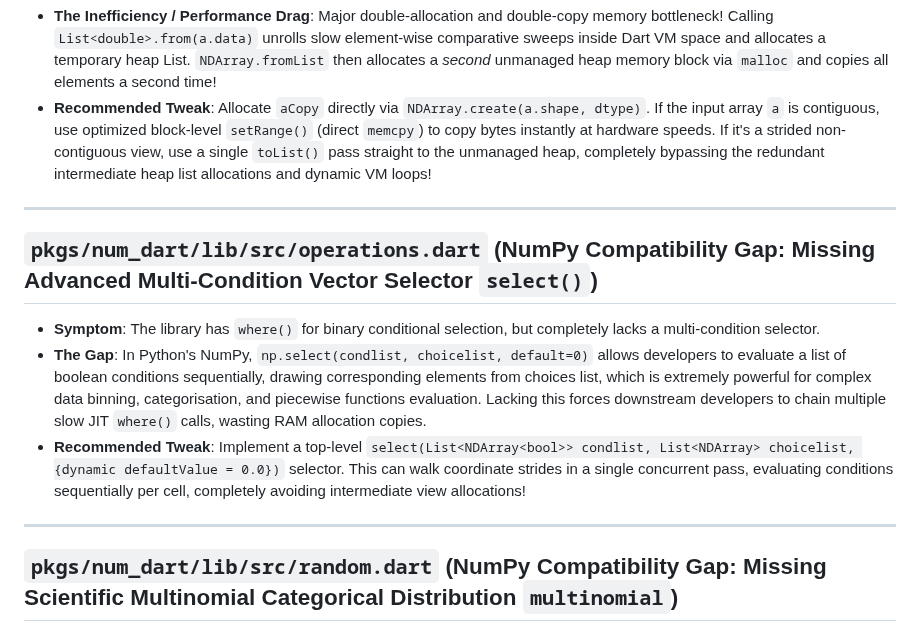
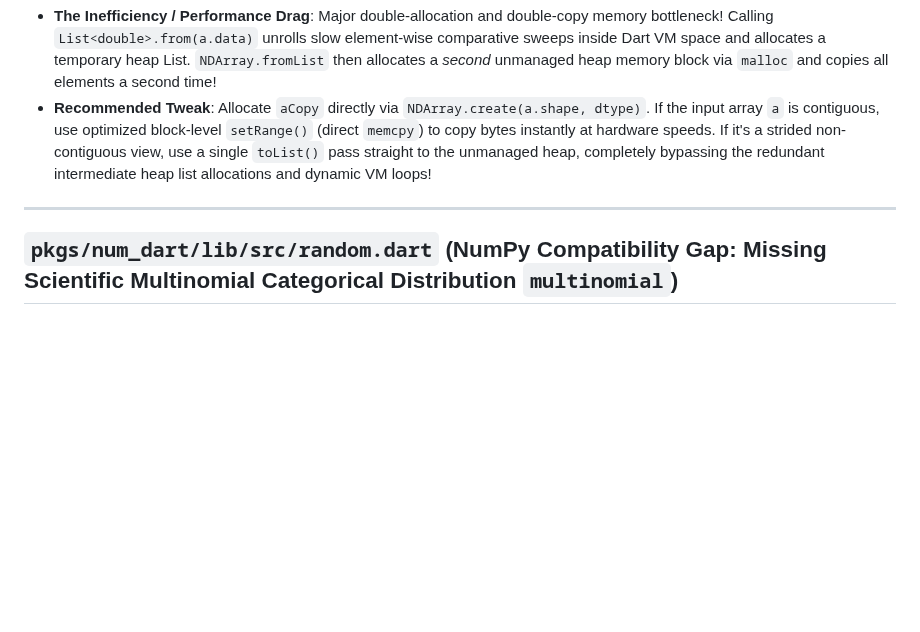
Before and after one commit to sigurdm/scientific_dart, a Markdown page: pkgs/num_dart/FINDINGS.md, the part around the change. GitHub-like rendering; blank space fills up the shorter version.

Commit message:
Remove select() ufunc finding from FINDINGS.md

```diff
--- a/pkgs/num_dart/FINDINGS.md
+++ b/pkgs/num_dart/FINDINGS.md
@@ -617,12 +617,7 @@ This file logs architectural improvements and hidden flaws discovered during aut
 
 ***
 
-## `pkgs/num_dart/lib/src/operations.dart` (NumPy Compatibility Gap: Missing Advanced Multi-Condition Vector Selector `select()`)
-- **Symptom**: The library has `where()` for binary conditional selection, but completely lacks a multi-condition selector.
-- **The Gap**: In Python's NumPy, `np.select(condlist, choicelist, default=0)` allows developers to evaluate a list of boolean conditions sequentially, drawing corresponding elements from choices list, which is extremely powerful for complex data binning, categorisation, and piecewise functions evaluation. Lacking this forces downstream developers to chain multiple slow JIT `where()` calls, wasting RAM allocation copies.
-- **Recommended Tweak**: Implement a top-level `select(List<NDArray<bool>> condlist, List<NDArray> choicelist, {dynamic defaultValue = 0.0})` selector. This can walk coordinate strides in a single concurrent pass, evaluating conditions sequentially per cell, completely avoiding intermediate view allocations!
 
-***
 
 ## `pkgs/num_dart/lib/src/random.dart` (NumPy Compatibility Gap: Missing Scientific Multinomial Categorical Distribution `multinomial`)
 - **Symptom**: The random distributions suite only supports univariate distributions and multivariate Gaussian distributions, lacking multinomial distributions.
```
